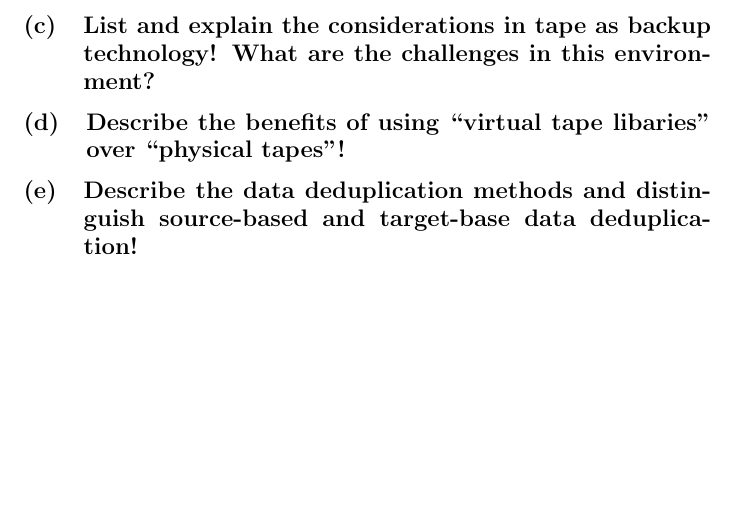
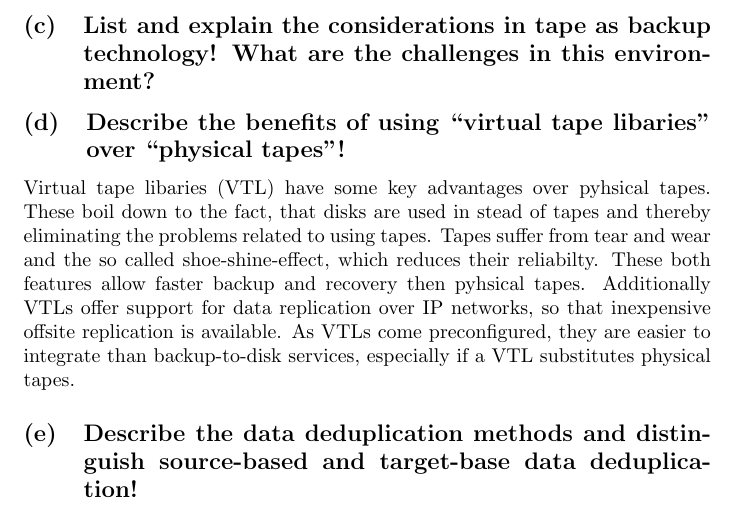
Before and after one commit to foobarable/distim, a LaTeX document (sheet4/task3/document.tex): part of the page, cut so that both start at the same text, the shorter picture padded with empty space. Compiled offline with pdfLaTeX.

Commit message:
Virtual tapes

```diff
--- a/sheet4/task3/document.tex
+++ b/sheet4/task3/document.tex
@@ -26,6 +26,19 @@
 				What are the challenges in this environment?}
 
 \subsection{Describe the benefits of using ``virtual tape libaries'' over ``physical tapes''!}
+	Virtual tape libaries (VTL) have some key advantages over pyhsical tapes.
+	These boil down to the fact,
+	that disks are used in stead of tapes
+	and thereby eliminating the problems related to using tapes.
+	Tapes suffer from tear and wear and the so called shoe-shine-effect,
+	which reduces their reliabilty.
+	These both features allow faster backup and recovery
+	then pyhsical tapes.
+	Additionally VTLs offer support for data replication over IP networks,
+	so that inexpensive offsite replication is available.
+	As VTLs come preconfigured,
+	they are easier to integrate than backup-to-disk services,
+	especially if a VTL substitutes physical tapes.
 
 \subsection{Describe the data deduplication methods and distinguish source-based and target-base data deduplication!}
 
```
